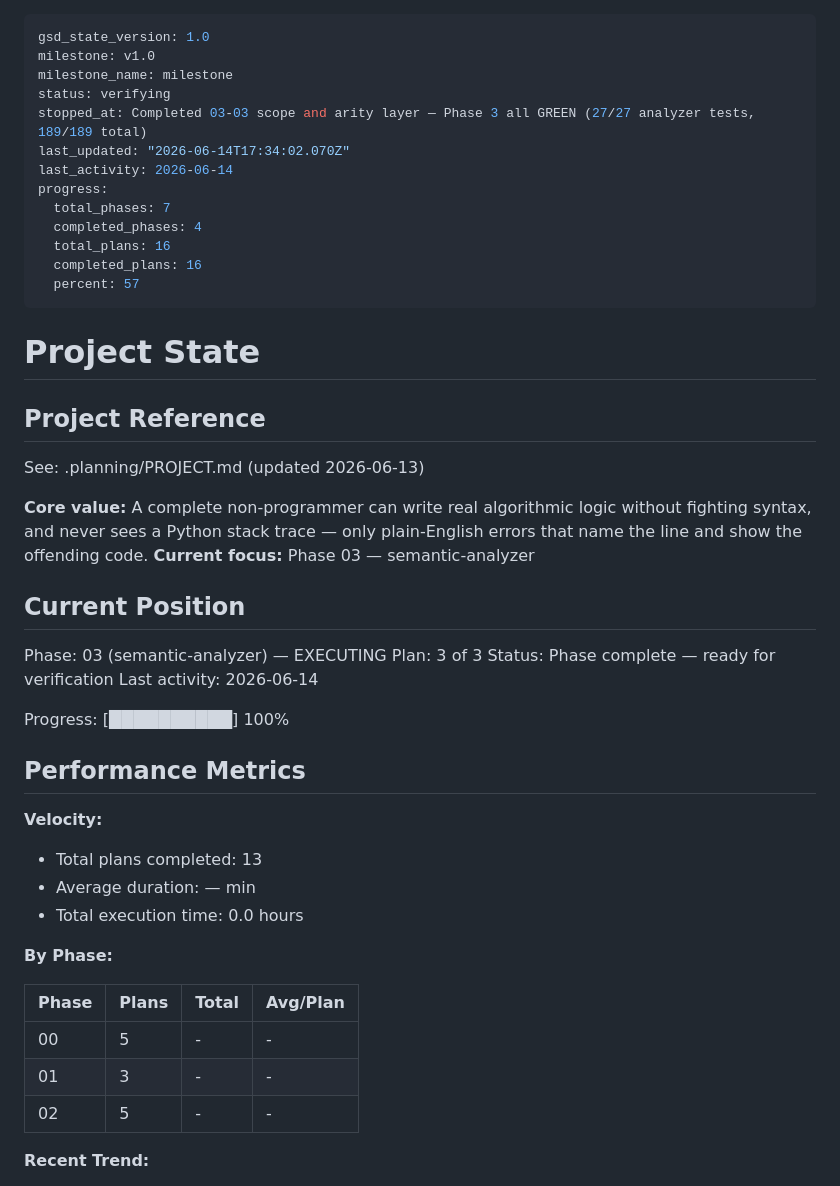
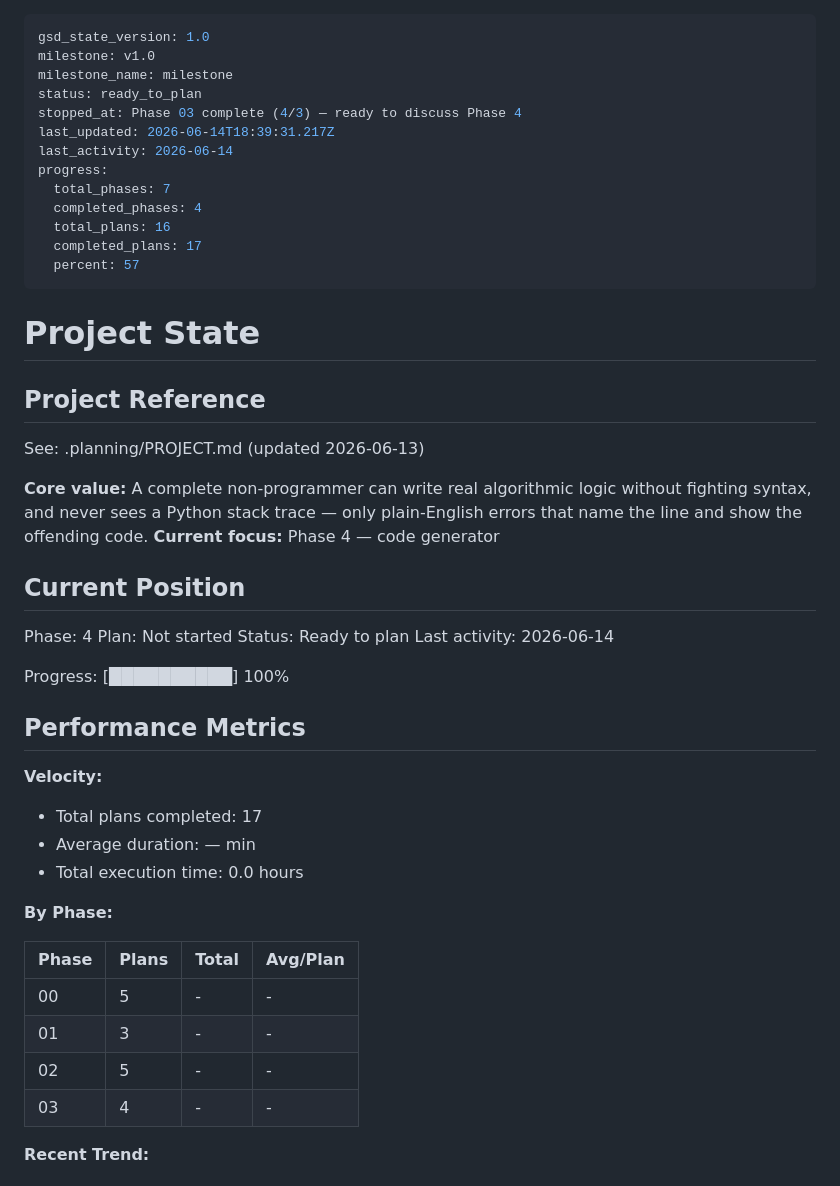
Before and after one commit to RAFAELDCOELHO/atena-lang, a Markdown page: .planning/STATE.md, the part around the change. Drawn GitHub-style.

Commit message:
docs(phase-03): complete phase execution

```diff
--- a/.planning/STATE.md
+++ b/.planning/STATE.md
@@ -2,15 +2,15 @@
 gsd_state_version: 1.0
 milestone: v1.0
 milestone_name: milestone
-status: verifying
-stopped_at: Completed 03-03 scope and arity layer — Phase 3 all GREEN (27/27 analyzer tests, 189/189 total)
-last_updated: "2026-06-14T17:34:02.070Z"
+status: ready_to_plan
+stopped_at: Phase 03 complete (4/3) — ready to discuss Phase 4
+last_updated: 2026-06-14T18:39:31.217Z
 last_activity: 2026-06-14
 progress:
   total_phases: 7
   completed_phases: 4
   total_plans: 16
-  completed_plans: 16
+  completed_plans: 17
   percent: 57
 ---
 
@@ -21,13 +21,13 @@ progress:
 See: .planning/PROJECT.md (updated 2026-06-13)
 
 **Core value:** A complete non-programmer can write real algorithmic logic without fighting syntax, and never sees a Python stack trace — only plain-English errors that name the line and show the offending code.
-**Current focus:** Phase 03 — semantic-analyzer
+**Current focus:** Phase 4 — code generator
 
 ## Current Position
 
-Phase: 03 (semantic-analyzer) — EXECUTING
-Plan: 3 of 3
-Status: Phase complete — ready for verification
+Phase: 4
+Plan: Not started
+Status: Ready to plan
 Last activity: 2026-06-14
 
 Progress: [██████████] 100%
@@ -36,7 +36,7 @@ Progress: [██████████] 100%
 
 **Velocity:**
 
-- Total plans completed: 13
+- Total plans completed: 17
 - Average duration: — min
 - Total execution time: 0.0 hours
 
@@ -47,6 +47,7 @@ Progress: [██████████] 100%
 | 00 | 5 | - | - |
 | 01 | 3 | - | - |
 | 02 | 5 | - | - |
+| 03 | 4 | - | - |
 
 **Recent Trend:**
 
```
Also changed, not shown: 1 other file.
